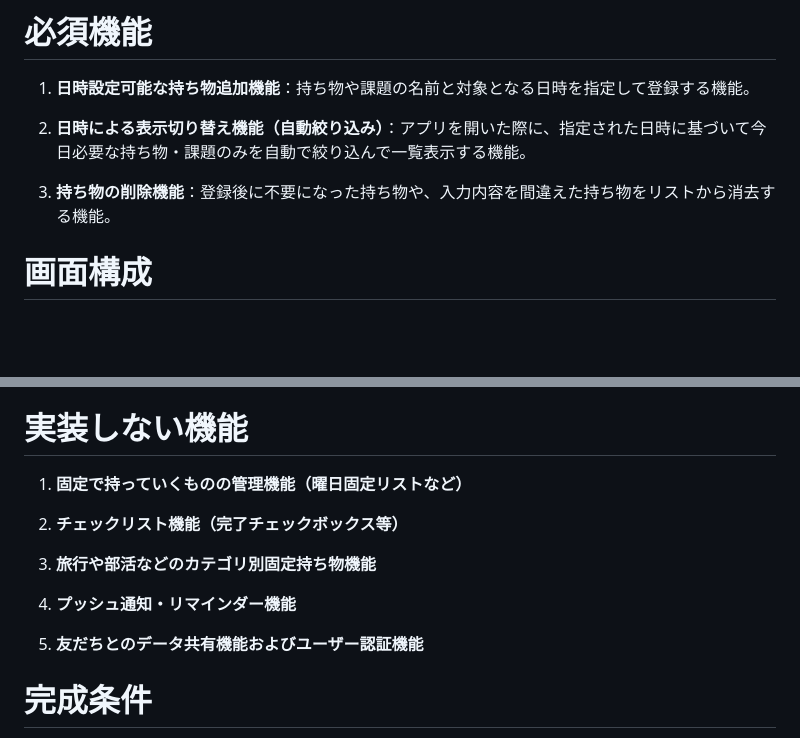
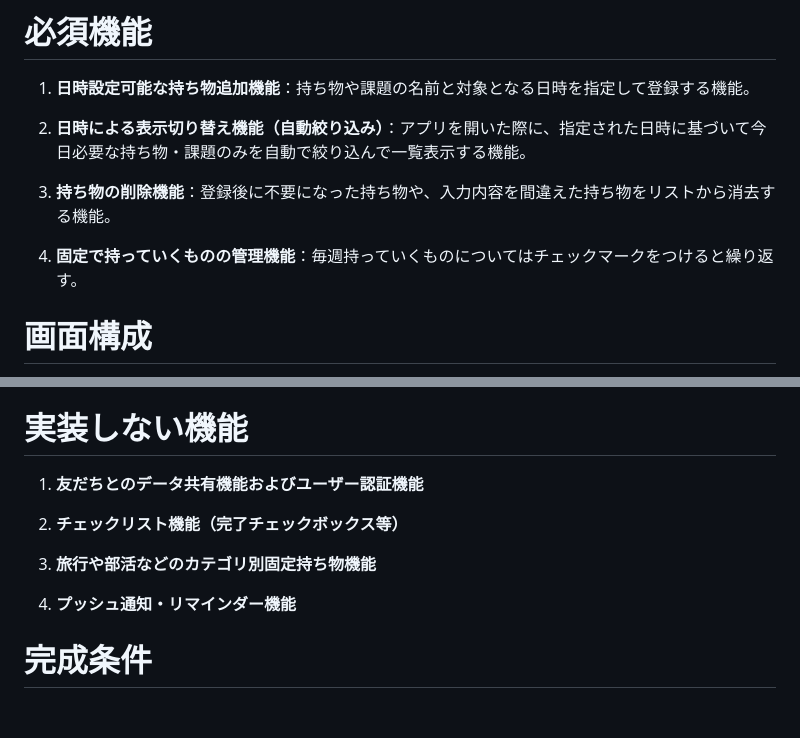
Before and after one commit to IDseminar2026C/Mottan, a Markdown page: SPEC.md, 2 parts joined by grey strips. Rendered like a GitHub page; blank space fills up the shorter version.

Commit message:
仕様書

```diff
--- a/SPEC.md
+++ b/SPEC.md
@@ -32,6 +32,9 @@
 
 
 3. **持ち物の削除機能**：登録後に不要になった持ち物や、入力内容を間違えた持ち物をリストから消去する機能。
+
+
+4. **固定で持っていくものの管理機能**：毎週持っていくものについてはチェックマークをつけると繰り返す。
 
 
 # 画面構成
@@ -83,15 +86,13 @@
 
 # 実装しない機能
 
-1. **固定で持っていくものの管理機能（曜日固定リストなど）**
+1. **友だちとのデータ共有機能およびユーザー認証機能**
 
 2. **チェックリスト機能（完了チェックボックス等）**
 
 3. **旅行や部活などのカテゴリ別固定持ち物機能**
 
 4. **プッシュ通知・リマインダー機能**
-
-5. **友だちとのデータ共有機能およびユーザー認証機能**
 
 
 # 完成条件
```
